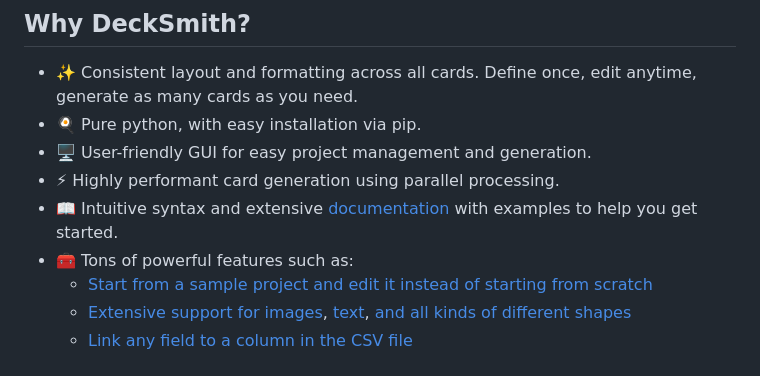
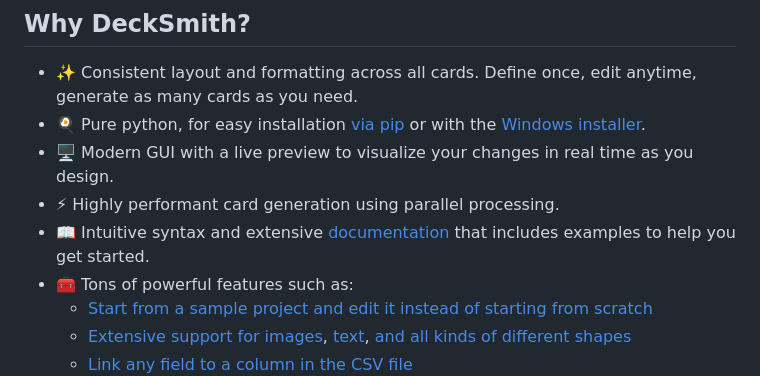
Before and after one commit to Julynx/decksmith, a Markdown page: docs/README.md, the part around the change. Rendered like a GitHub page.

Commit message:
Enhance README with updated features and links
Updated installation instructions and improved GUI description in README.

```diff
--- a/docs/README.md
+++ b/docs/README.md
@@ -19,10 +19,10 @@ DeckSmith is ideal for automating the creation of all kinds of decks, including
 ## Why DeckSmith?
 
 - ✨ Consistent layout and formatting across all cards. Define once, edit anytime, generate as many cards as you need.
-- 🍳 Pure python, with easy installation via pip.
-- 🖥️ User-friendly GUI for easy project management and generation.
+- 🍳 Pure python, for easy installation [via pip](https://pypi.org/project/decksmith/) or with the [Windows installer](https://github.com/Julynx/decksmith/releases/latest/download/DeckSmith_Setup.exe).
+- 🖥️ Modern GUI with a live preview to visualize your changes in real time as you design.
 - ⚡ Highly performant card generation using parallel processing.
-- 📖 Intuitive syntax and extensive [documentation](https://github.com/Julynx/decksmith/blob/main/docs/DOCS.md) with examples to help you get started.
+- 📖 Intuitive syntax and extensive [documentation](https://github.com/Julynx/decksmith/blob/main/docs/DOCS.md) that includes examples to help you get started.
 - 🧰 Tons of powerful features such as:
   - [Start from a sample project and edit it instead of starting from scratch](https://github.com/Julynx/decksmith/blob/main/docs/DOCS.md#creating-a-project)
   - [Extensive support for images](https://github.com/Julynx/decksmith/blob/main/docs/DOCS.md#images), [text](https://github.com/Julynx/decksmith/blob/main/docs/DOCS.md#text), [and all kinds of different shapes](https://github.com/Julynx/decksmith/blob/main/docs/DOCS.md#shapes)
```
